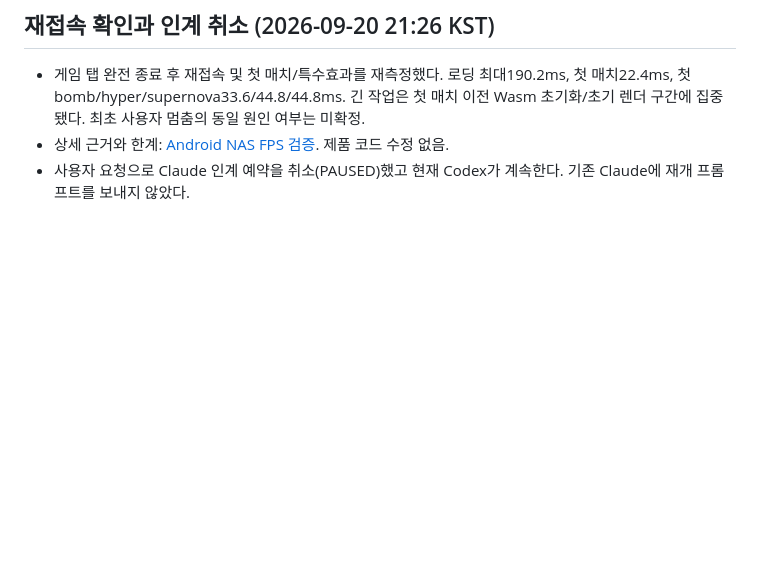
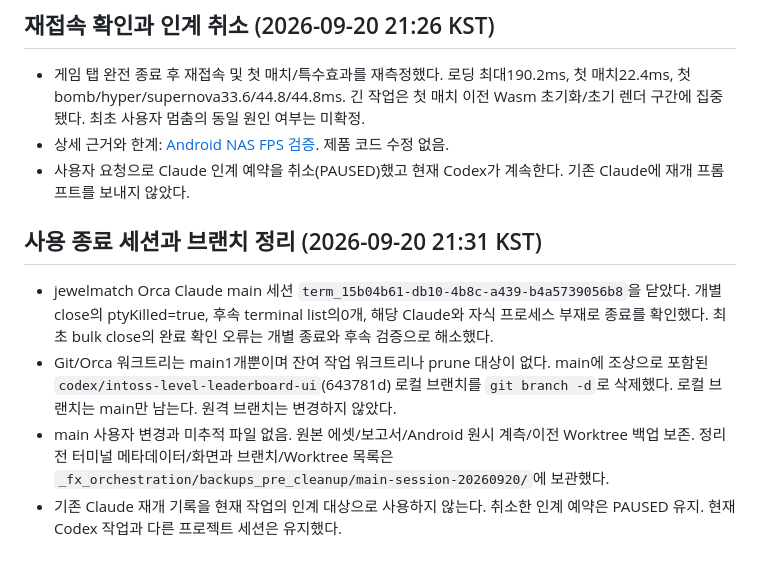
Before and after one commit to cheng80/jewelmatch, a Markdown page: docs/progress/PROJECT_STATUS.md, the part around one of its changes. GitHub-like rendering; blank space fills up the shorter version.

Commit message:
문서: 종료된 Orca 세션과 병합 브랜치 정리 결과 기록

```diff
--- a/docs/progress/PROJECT_STATUS.md
+++ b/docs/progress/PROJECT_STATUS.md
@@ -90,3 +90,9 @@ Phase 3 — Stabilization (Phase 4 출시 값은 대기)
 - 게임 탭 완전 종료 후 재접속 및 첫 매치/특수효과를 재측정했다. 로딩 최대190.2ms, 첫 매치22.4ms, 첫 bomb/hyper/supernova33.6/44.8/44.8ms. 긴 작업은 첫 매치 이전 Wasm 초기화/초기 렌더 구간에 집중됐다. 최초 사용자 멈춤의 동일 원인 여부는 미확정.
 - 상세 근거와 한계: [Android NAS FPS 검증](ANDROID_NAS_FPS_2026-09-20.md). 제품 코드 수정 없음.
 - 사용자 요청으로 Claude 인계 예약을 취소(PAUSED)했고 현재 Codex가 계속한다. 기존 Claude에 재개 프롬프트를 보내지 않았다.
+
+## 사용 종료 세션과 브랜치 정리 (2026-09-20 21:31 KST)
+- jewelmatch Orca Claude main 세션 `term_15b04b61-db10-4b8c-a439-b4a5739056b8`을 닫았다. 개별 close의 ptyKilled=true, 후속 terminal list의0개, 해당 Claude와 자식 프로세스 부재로 종료를 확인했다. 최초 bulk close의 완료 확인 오류는 개별 종료와 후속 검증으로 해소했다.
+- Git/Orca 워크트리는 main1개뿐이며 잔여 작업 워크트리나 prune 대상이 없다. main에 조상으로 포함된 `codex/intoss-level-leaderboard-ui`(643781d) 로컬 브랜치를 `git branch -d`로 삭제했다. 로컬 브랜치는 main만 남는다. 원격 브랜치는 변경하지 않았다.
+- main 사용자 변경과 미추적 파일 없음. 원본 에셋/보고서/Android 원시 계측/이전 Worktree 백업 보존. 정리 전 터미널 메타데이터/화면과 브랜치/Worktree 목록은 `_fx_orchestration/backups_pre_cleanup/main-session-20260920/`에 보관했다.
+- 기존 Claude 재개 기록을 현재 작업의 인계 대상으로 사용하지 않는다. 취소한 인계 예약은 PAUSED 유지. 현재 Codex 작업과 다른 프로젝트 세션은 유지했다.
```
Also changed, not shown: other parts of docs/progress/PROJECT_STATUS.md (+1 -1 lines), docs/progress/HANDOFF.md (+8 -2 lines).
